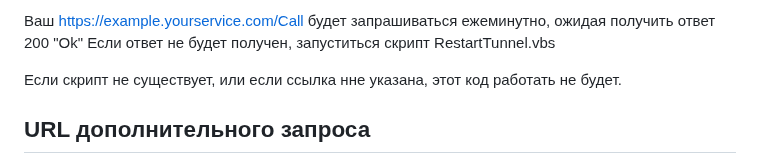
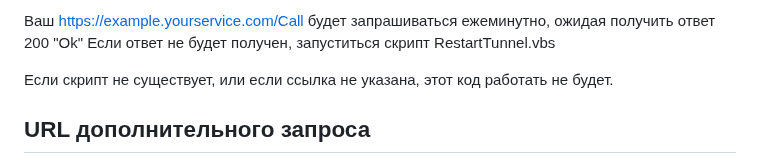
Before and after one commit to BodaIOT/bodaiot.github.io, a Markdown page: README.md, the part around the change. GitHub-like rendering.

```diff
--- a/README.md
+++ b/README.md
@@ -248,7 +248,7 @@ clo.exe run
 Ваш https://example.yourservice.com/Call будет запрашиваться ежеминутно, ожидая получить ответ 200 "Ok"
 Если ответ не будет получен, запуститься скрипт RestartTunnel.vbs
 
-Если скрипт не существует, или если ссылка нне указана, этот код работать не будет.
+Если скрипт не существует, или если ссылка не указана, этот код работать не будет.
 
 ## URL дополнительного запроса
 Вам может понадобиться отслеживать, работает ли в данный момент CatPilot, или нет. Для этого вы можете сами самостоятельно запрашивать https://example.yourservice.com/Call, либо же воспользоваться функцией дополнительного URL.
```
